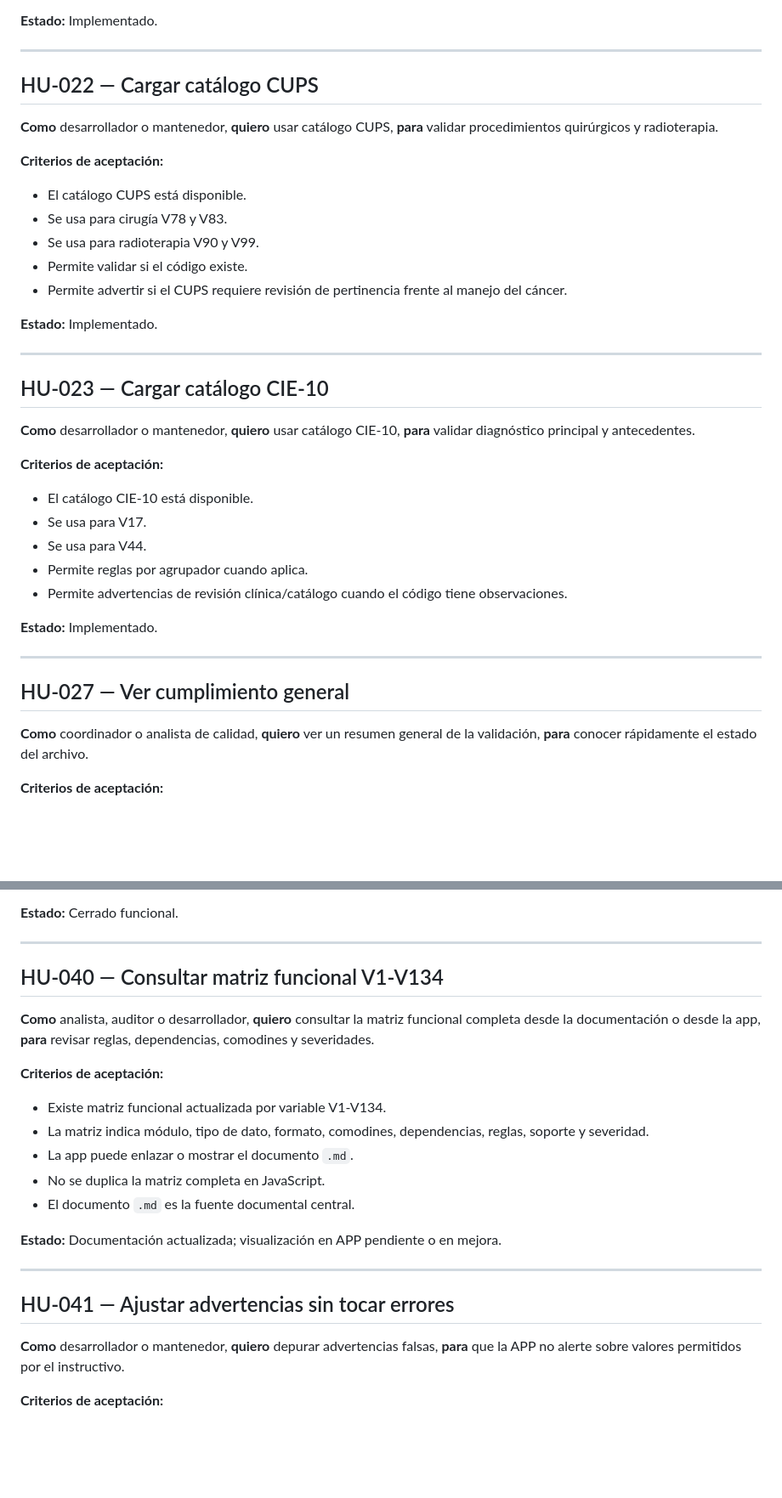
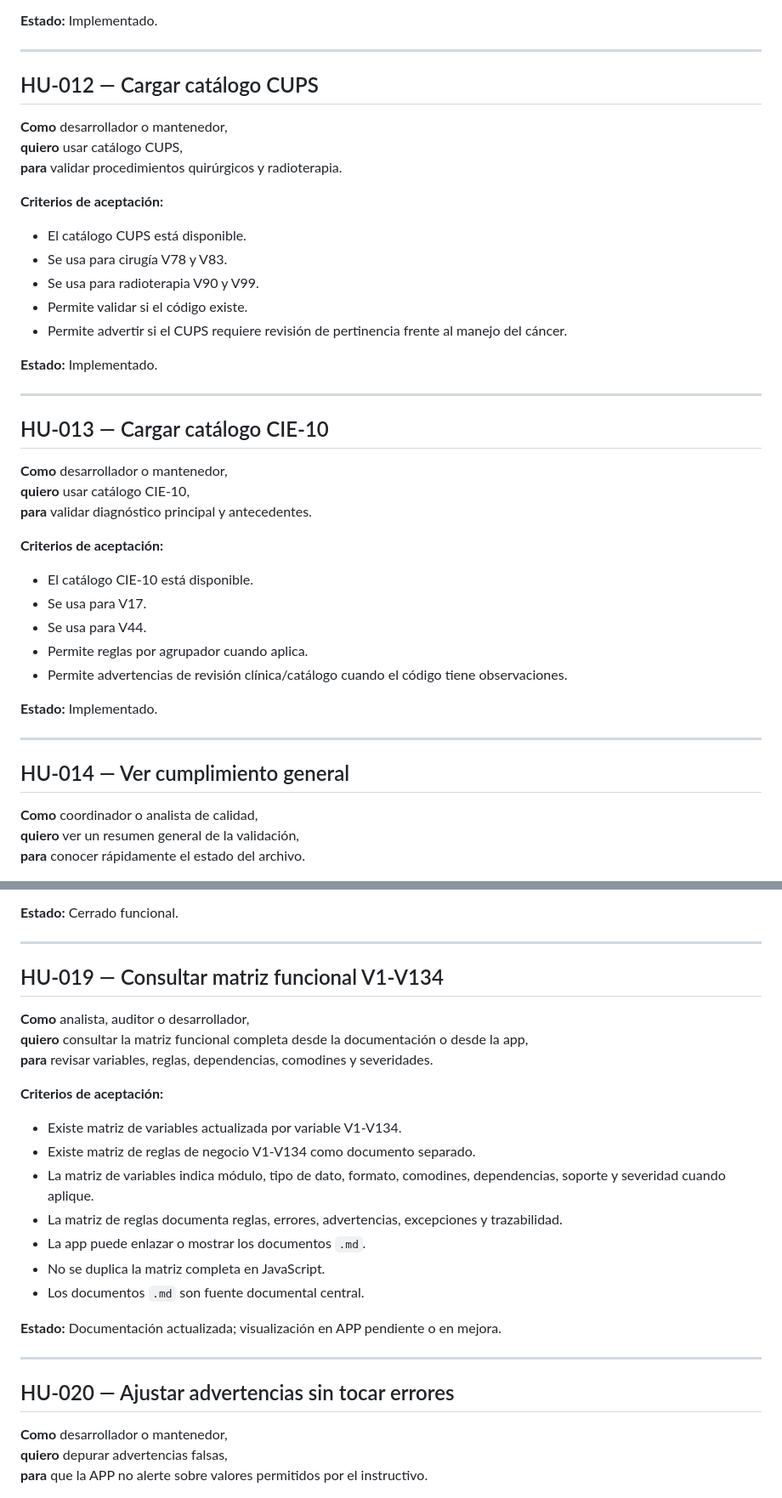
Before and after one commit to ALVARINYUN/CuentaAltoCosto, a Markdown page: docs/USER_STORIES.md, 2 parts joined by grey strips. Shown at 85% size. Rendered like a GitHub page; blank space fills up the shorter version.

```diff
--- a/docs/USER_STORIES.md
+++ b/docs/USER_STORIES.md
@@ -299,7 +300,7 @@ Esta versión deja el backlog alineado con el estado actual del proyecto: valida
 
 ---
 
-## HU-022 — Cargar catálogo CUPS
+## HU-012 — Cargar catálogo CUPS
 
 **Como** desarrollador o mantenedor,
 **quiero** usar catálogo CUPS,
@@ -317,7 +318,7 @@ Esta versión deja el backlog alineado con el estado actual del proyecto: valida
 
 ---
 
-## HU-023 — Cargar catálogo CIE-10
+## HU-013 — Cargar catálogo CIE-10
 
 **Como** desarrollador o mantenedor,
 **quiero** usar catálogo CIE-10,
@@ -335,7 +336,7 @@ Esta versión deja el backlog alineado con el estado actual del proyecto: valida
 
 ---
 
-## HU-027 — Ver cumplimiento general
+## HU-014 — Ver cumplimiento general
 
 **Como** coordinador o analista de calidad,
 **quiero** ver un resumen general de la validación,
@@ -431,25 +432,27 @@ Esta versión deja el backlog alineado con el estado actual del proyecto: valida
 
 ---
 
-## HU-040 — Consultar matriz funcional V1-V134
+## HU-019 — Consultar matriz funcional V1-V134
 
 **Como** analista, auditor o desarrollador,
 **quiero** consultar la matriz funcional completa desde la documentación o desde la app,
-**para** revisar reglas, dependencias, comodines y severidades.
+**para** revisar variables, reglas, dependencias, comodines y severidades.
 
 **Criterios de aceptación:**
 
-* Existe matriz funcional actualizada por variable V1-V134.
-* La matriz indica módulo, tipo de dato, formato, comodines, dependencias, reglas, soporte y severidad.
-* La app puede enlazar o mostrar el documento `.md`.
+* Existe matriz de variables actualizada por variable V1-V134.
+* Existe matriz de reglas de negocio V1-V134 como documento separado.
+* La matriz de variables indica módulo, tipo de dato, formato, comodines, dependencias, soporte y severidad cuando aplique.
+* La matriz de reglas documenta reglas, errores, advertencias, excepciones y trazabilidad.
+* La app puede enlazar o mostrar los documentos `.md`.
 * No se duplica la matriz completa en JavaScript.
-* El documento `.md` es la fuente documental central.
+* Los documentos `.md` son fuente documental central.
 
 **Estado:** Documentación actualizada; visualización en APP pendiente o en mejora.
 
 ---
 
-## HU-041 — Ajustar advertencias sin tocar errores
+## HU-020 — Ajustar advertencias sin tocar errores
 
 **Como** desarrollador o mantenedor,
 **quiero** depurar advertencias falsas,
```
Also changed, not shown: other parts of docs/USER_STORIES.md (+66 -63 lines).
